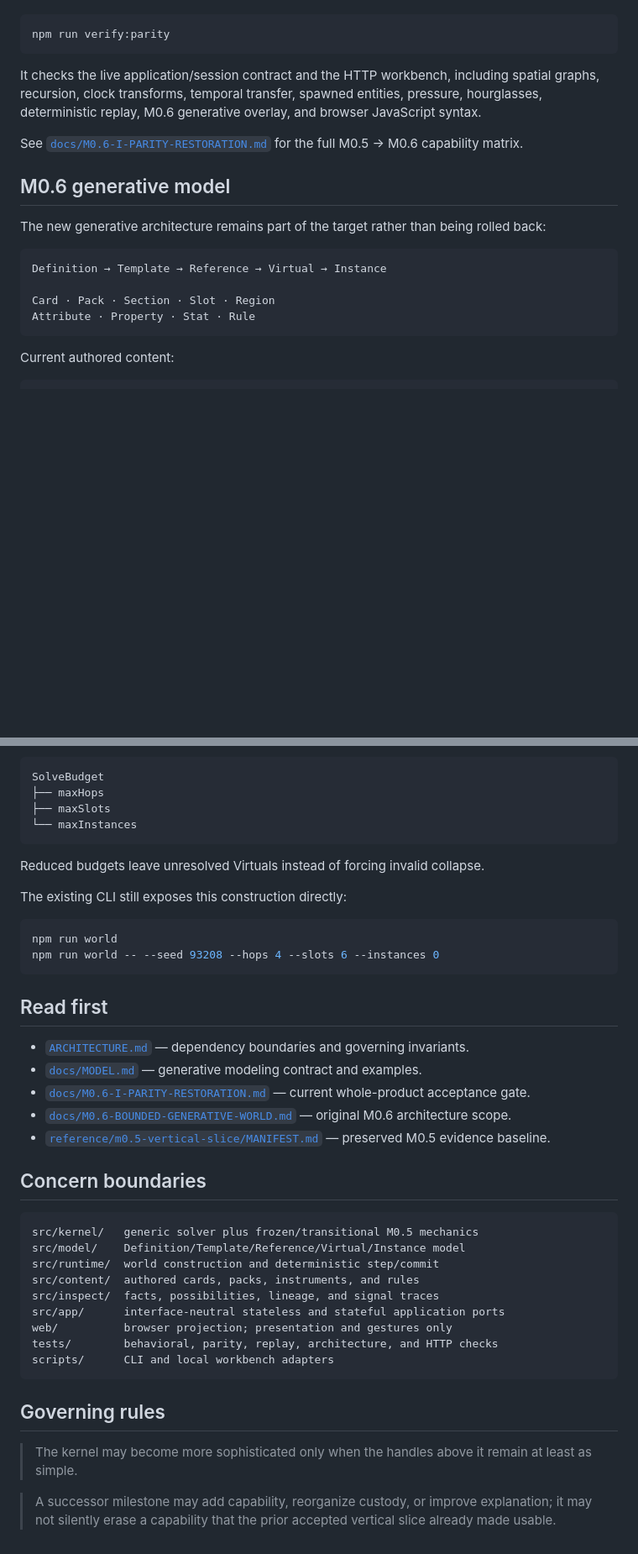
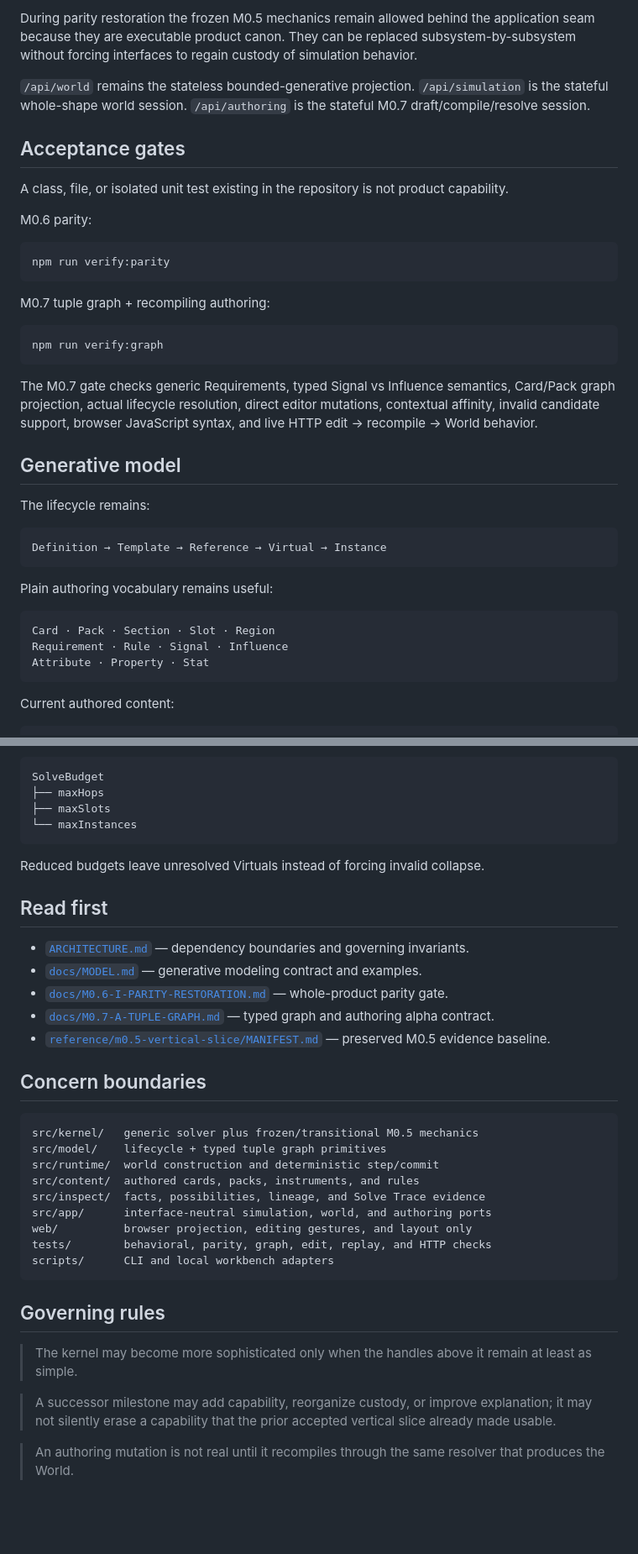
Before and after one commit to bdf1992/small-world, a Markdown page: README.md, 2 parts joined by grey strips. Shown at 84% size. Drawn GitHub-style; blank space fills up the shorter version.

````diff
--- a/README.md
+++ b/README.md
@@ -79,21 +125,39 @@ The executable gate is:
+During parity restoration the frozen M0.5 mechanics remain allowed behind the application seam because they are executable product canon. They can be replaced subsystem-by-subsystem without forcing interfaces to regain custody of simulation behavior.
+
+`/api/world` remains the stateless bounded-generative projection. `/api/simulation` is the stateful whole-shape world session. `/api/authoring` is the stateful M0.7 draft/compile/resolve session.
+
+## Acceptance gates
+
+A class, file, or isolated unit test existing in the repository is not product capability.
+
+M0.6 parity:
 
 ```bash
 npm run verify:parity
 ```
 
-It checks the live application/session contract and the HTTP workbench, including spatial graphs, recursion, clock transforms, temporal transfer, spawned entities, pressure, hourglasses, deterministic replay, M0.6 generative overlay, and browser JavaScript syntax.
+M0.7 tuple graph + recompiling authoring:
 
-See [`docs/M0.6-I-PARITY-RESTORATION.md`](docs/M0.6-I-PARITY-RESTORATION.md) for the full M0.5 → M0.6 capability matrix.
+```bash
+npm run verify:graph
+```
 
-## M0.6 generative model
+The M0.7 gate checks generic Requirements, typed Signal vs Influence semantics, Card/Pack graph projection, actual lifecycle resolution, direct editor mutations, contextual affinity, invalid candidate support, browser JavaScript syntax, and live HTTP edit → recompile → World behavior.
 
-The new generative architecture remains part of the target rather than being rolled back:
+## Generative model
+
+The lifecycle remains:
 
 ```text
 Definition → Template → Reference → Virtual → Instance
+```
 
+Plain authoring vocabulary remains useful:
+
+```text
 Card · Pack · Section · Slot · Region
-Attribute · Property · Stat · Rule
+Requirement · Rule · Signal · Influence
+Attribute · Property · Stat
 ```
 
 Current authored content:
@@ -117,32 +181,25 @@ SolveBudget
 
 Reduced budgets leave unresolved Virtuals instead of forcing invalid collapse.
 
-The existing CLI still exposes this construction directly:
-
-```bash
-npm run world
-npm run world -- --seed 93208 --hops 4 --slots 6 --instances 0
-```
-
 ## Read first
 
 - [`ARCHITECTURE.md`](ARCHITECTURE.md) — dependency boundaries and governing invariants.
 - [`docs/MODEL.md`](docs/MODEL.md) — generative modeling contract and examples.
-- [`docs/M0.6-I-PARITY-RESTORATION.md`](docs/M0.6-I-PARITY-RESTORATION.md) — current whole-product acceptance gate.
-- [`docs/M0.6-BOUNDED-GENERATIVE-WORLD.md`](docs/M0.6-BOUNDED-GENERATIVE-WORLD.md) — original M0.6 architecture scope.
+- [`docs/M0.6-I-PARITY-RESTORATION.md`](docs/M0.6-I-PARITY-RESTORATION.md) — whole-product parity gate.
+- [`docs/M0.7-A-TUPLE-GRAPH.md`](docs/M0.7-A-TUPLE-GRAPH.md) — typed graph and authoring alpha contract.
 - [`reference/m0.5-vertical-slice/MANIFEST.md`](reference/m0.5-vertical-slice/MANIFEST.md) — preserved M0.5 evidence baseline.
 
 ## Concern boundaries
 
 ```text
 src/kernel/   generic solver plus frozen/transitional M0.5 mechanics
-src/model/    Definition/Template/Reference/Virtual/Instance model
+src/model/    lifecycle + typed tuple graph primitives
 src/runtime/  world construction and deterministic step/commit
 src/content/  authored cards, packs, instruments, and rules
-src/inspect/  facts, possibilities, lineage, and signal traces
-src/app/      interface-neutral stateless and stateful application ports
-web/          browser projection; presentation and gestures only
-tests/        behavioral, parity, replay, architecture, and HTTP checks
+src/inspect/  facts, possibilities, lineage, and Solve Trace evidence
+src/app/      interface-neutral simulation, world, and authoring ports
+web/          browser projection, editing gestures, and layout only
+tests/        behavioral, parity, graph, edit, replay, and HTTP checks
 scripts/      CLI and local workbench adapters
 ```
 
@@ -151,3 +208,5 @@ scripts/      CLI and local workbench adapters
 > The kernel may become more sophisticated only when the handles above it remain at least as simple.
 
 > A successor milestone may add capability, reorganize custody, or improve explanation; it may not silently erase a capability that the prior accepted vertical slice already made usable.
+
+> An authoring mutation is not real until it recompiles through the same resolver that produces the World.
````
Also changed, not shown: other parts of README.md (+78 -32 lines).
